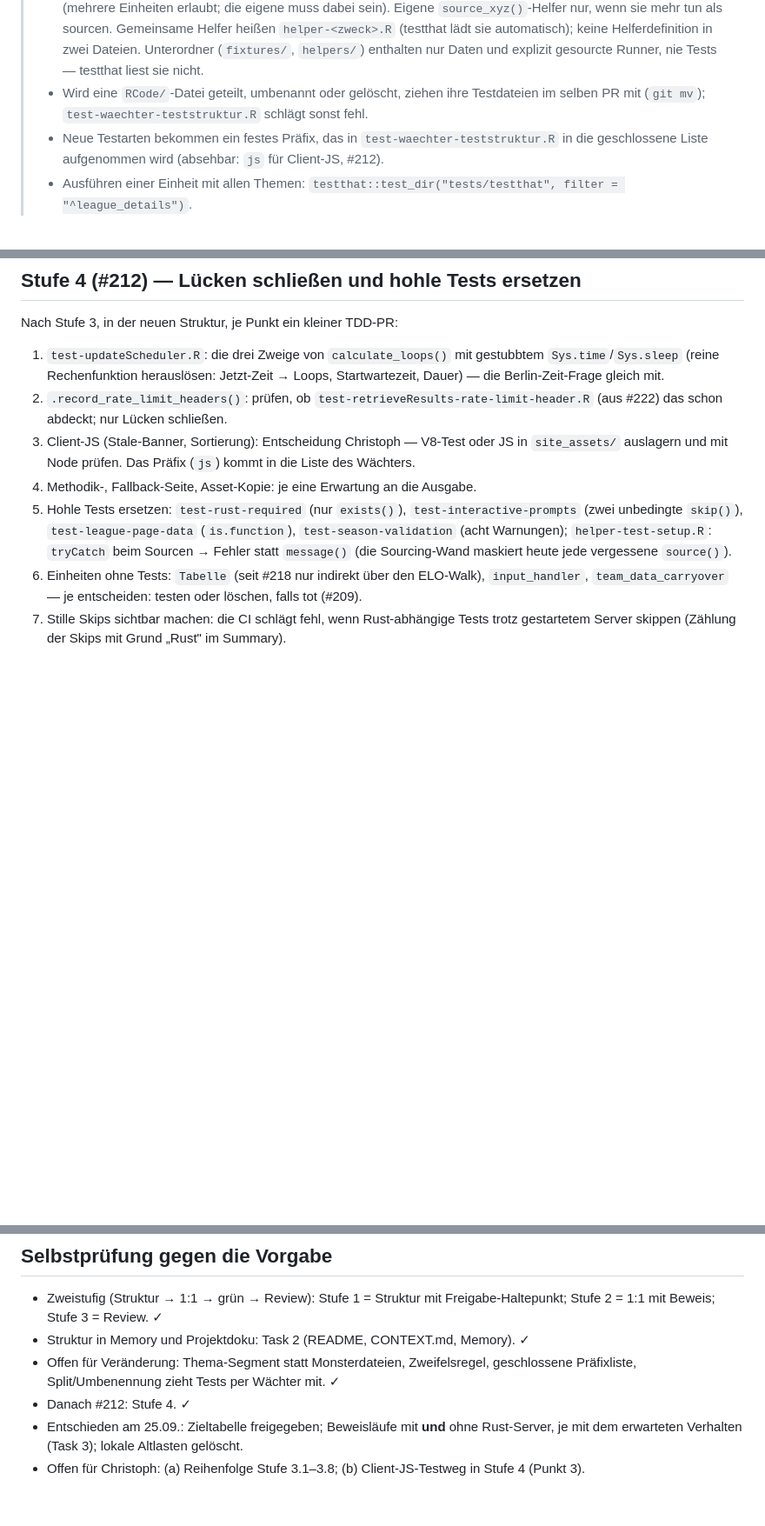
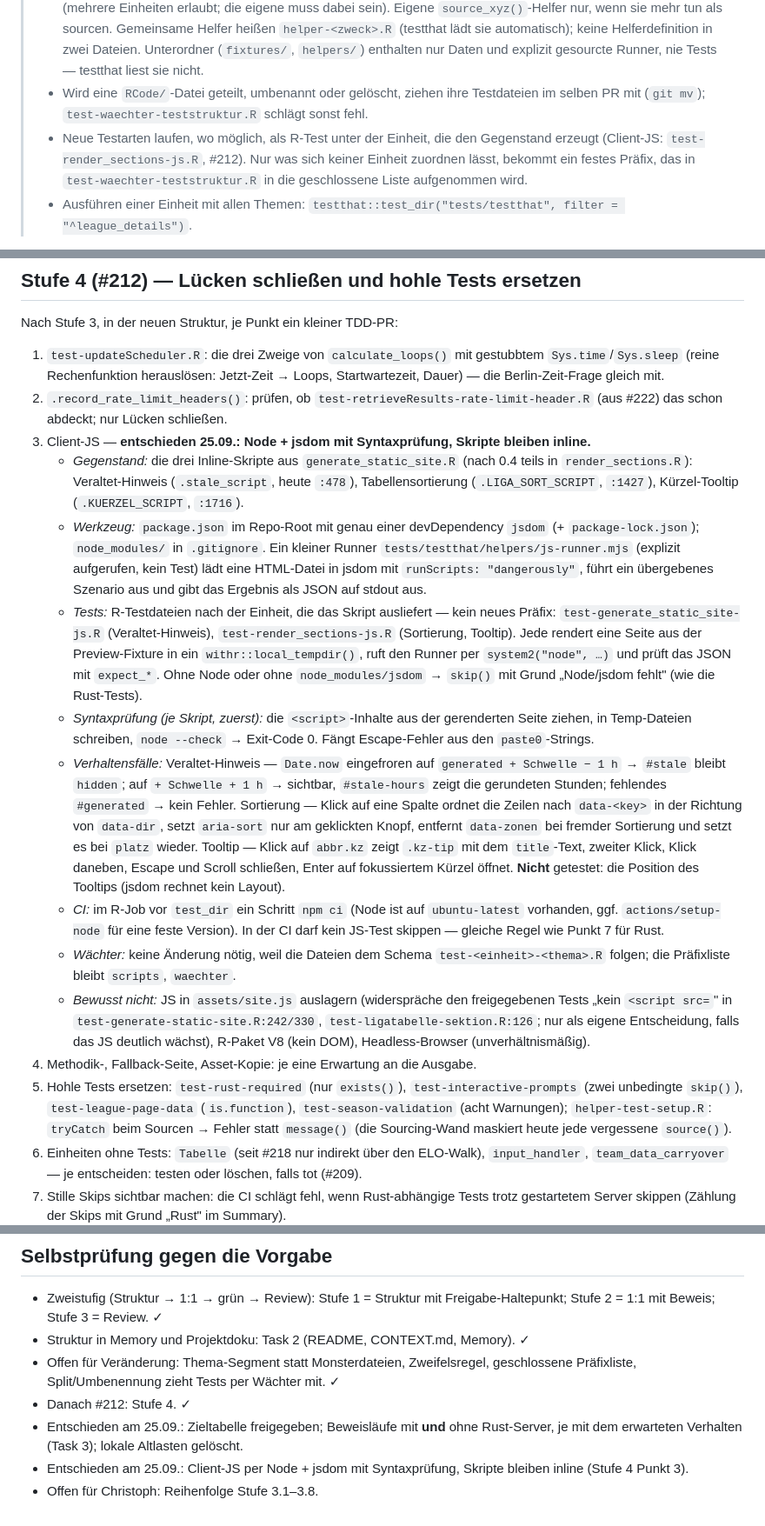
Before and after one commit to chrisschwer/League-Simulator-Update, a Markdown page: docs/plans/2026-09-15-testsuite-umbau-und-folgeschritte.md, 3 parts joined by grey strips. Shown at 87% size. Drawn GitHub-style; blank space fills up the shorter version.

Commit message:
docs(#212): Client-JS-Tests per Node + jsdom mit Syntaxprüfung
Entscheidung vom 25.09.: Skripte bleiben inline; R-Tests unter der
ausliefernden Einheit rufen einen jsdom-Runner, vorab node --check.

Co-Authored-By: Claude Opus 5.5 <noreply@anthropic.com>

```diff
--- a/docs/plans/2026-09-15-testsuite-umbau-und-folgeschritte.md
+++ b/docs/plans/2026-09-15-testsuite-umbau-und-folgeschritte.md
@@ -29,7 +29,7 @@
 > - Zuordnung im Zweifel: die Einheit, deren Funktion der Test aufruft und deren Ergebnis er prüft; rufen mehrere, die äußerste (der Aufrufer). Gestubbte oder nur gesourcte Mitspieler zählen nicht.
 > - Jede Testdatei sourct ihre Einheit selbst, mit `source_module("<einheit>", ...)` aus `helper-source.R` (mehrere Einheiten erlaubt; die eigene muss dabei sein). Eigene `source_xyz()`-Helfer nur, wenn sie mehr tun als sourcen. Gemeinsame Helfer heißen `helper-<zweck>.R` (testthat lädt sie automatisch); keine Helferdefinition in zwei Dateien. Unterordner (`fixtures/`, `helpers/`) enthalten nur Daten und explizit gesourcte Runner, nie Tests — testthat liest sie nicht.
 > - Wird eine `RCode/`-Datei geteilt, umbenannt oder gelöscht, ziehen ihre Testdateien im selben PR mit (`git mv`); `test-waechter-teststruktur.R` schlägt sonst fehl.
-> - Neue Testarten bekommen ein festes Präfix, das in `test-waechter-teststruktur.R` in die geschlossene Liste aufgenommen wird (absehbar: `js` für Client-JS, #212).
+> - Neue Testarten laufen, wo möglich, als R-Test unter der Einheit, die den Gegenstand erzeugt (Client-JS: `test-render_sections-js.R`, #212). Nur was sich keiner Einheit zuordnen lässt, bekommt ein festes Präfix, das in `test-waechter-teststruktur.R` in die geschlossene Liste aufgenommen wird.
 > - Ausführen einer Einheit mit allen Themen: `testthat::test_dir("tests/testthat", filter = "^league_details")`.
 
 **Warum diese Form (verworfene Alternativen):** Sortierung nach Feature/Anlass ist der Ist-Zustand und hat die 15 Doppel-Cluster erzeugt. Unterordner je Ebene (unit/integration/render) liest `test_dir()` nicht rekursiv — genau so sind früher Dateien unsichtbar geworden. Ebenen-Präfixe (`test-unit-…`) klassifizieren doppelt und lassen im Zweifel zwei richtige Namen zu. Strikt „eine Datei je Einheit" ergäbe Dateien von ~4.000 (Loop), ~3.100 (Generator) und ~1.800 Zeilen (Details) und zwänge gleichnamige, aber verschiedene Helfer (`fake_fixtures` in 4, `read_html` in 5 Varianten) in eine Datei.
@@ -621,7 +621,15 @@ Nach Stufe 3, in der neuen Struktur, je Punkt ein kleiner TDD-PR:
 
 1. `test-updateScheduler.R`: die drei Zweige von `calculate_loops()` mit gestubbtem `Sys.time`/`Sys.sleep` (reine Rechenfunktion herauslösen: Jetzt-Zeit → Loops, Startwartezeit, Dauer) — die Berlin-Zeit-Frage gleich mit.
 2. `.record_rate_limit_headers()`: prüfen, ob `test-retrieveResults-rate-limit-header.R` (aus #222) das schon abdeckt; nur Lücken schließen.
-3. Client-JS (Stale-Banner, Sortierung): Entscheidung Christoph — V8-Test oder JS in `site_assets/` auslagern und mit Node prüfen. Das Präfix (`js`) kommt in die Liste des Wächters.
+3. Client-JS — **entschieden 25.09.: Node + jsdom mit Syntaxprüfung, Skripte bleiben inline.**
+   - *Gegenstand:* die drei Inline-Skripte aus `generate_static_site.R` (nach 0.4 teils in `render_sections.R`): Veraltet-Hinweis (`.stale_script`, heute `:478`), Tabellensortierung (`.LIGA_SORT_SCRIPT`, `:1427`), Kürzel-Tooltip (`.KUERZEL_SCRIPT`, `:1716`).
+   - *Werkzeug:* `package.json` im Repo-Root mit genau einer devDependency `jsdom` (+ `package-lock.json`); `node_modules/` in `.gitignore`. Ein kleiner Runner `tests/testthat/helpers/js-runner.mjs` (explizit aufgerufen, kein Test) lädt eine HTML-Datei in jsdom mit `runScripts: "dangerously"`, führt ein übergebenes Szenario aus und gibt das Ergebnis als JSON auf stdout aus.
+   - *Tests:* R-Testdateien nach der Einheit, die das Skript ausliefert — kein neues Präfix: `test-generate_static_site-js.R` (Veraltet-Hinweis), `test-render_sections-js.R` (Sortierung, Tooltip). Jede rendert eine Seite aus der Preview-Fixture in ein `withr::local_tempdir()`, ruft den Runner per `system2("node", …)` und prüft das JSON mit `expect_*`. Ohne Node oder ohne `node_modules/jsdom` → `skip()` mit Grund „Node/jsdom fehlt" (wie die Rust-Tests).
+   - *Syntaxprüfung (je Skript, zuerst):* die `<script>`-Inhalte aus der gerenderten Seite ziehen, in Temp-Dateien schreiben, `node --check` → Exit-Code 0. Fängt Escape-Fehler aus den `paste0`-Strings.
+   - *Verhaltensfälle:* Veraltet-Hinweis — `Date.now` eingefroren auf `generated + Schwelle − 1 h` → `#stale` bleibt `hidden`; auf `+ Schwelle + 1 h` → sichtbar, `#stale-hours` zeigt die gerundeten Stunden; fehlendes `#generated` → kein Fehler. Sortierung — Klick auf eine Spalte ordnet die Zeilen nach `data-<key>` in der Richtung von `data-dir`, setzt `aria-sort` nur am geklickten Knopf, entfernt `data-zonen` bei fremder Sortierung und setzt es bei `platz` wieder. Tooltip — Klick auf `abbr.kz` zeigt `.kz-tip` mit dem `title`-Text, zweiter Klick, Klick daneben, Escape und Scroll schließen, Enter auf fokussiertem Kürzel öffnet. **Nicht** getestet: die Position des Tooltips (jsdom rechnet kein Layout).
+   - *CI:* im R-Job vor `test_dir` ein Schritt `npm ci` (Node ist auf `ubuntu-latest` vorhanden, ggf. `actions/setup-node` für eine feste Version). In der CI darf kein JS-Test skippen — gleiche Regel wie Punkt 7 für Rust.
+   - *Wächter:* keine Änderung nötig, weil die Dateien dem Schema `test-<einheit>-<thema>.R` folgen; die Präfixliste bleibt `scripts`, `waechter`.
+   - *Bewusst nicht:* JS in `assets/site.js` auslagern (widerspräche den freigegebenen Tests „kein `<script src=`" in `test-generate-static-site.R:242/330`, `test-ligatabelle-sektion.R:126`; nur als eigene Entscheidung, falls das JS deutlich wächst), R-Paket V8 (kein DOM), Headless-Browser (unverhältnismäßig).
 4. Methodik-, Fallback-Seite, Asset-Kopie: je eine Erwartung an die Ausgabe.
 5. Hohle Tests ersetzen: `test-rust-required` (nur `exists()`), `test-interactive-prompts` (zwei unbedingte `skip()`), `test-league-page-data` (`is.function`), `test-season-validation` (acht Warnungen); `helper-test-setup.R`: `tryCatch` beim Sourcen → Fehler statt `message()` (die Sourcing-Wand maskiert heute jede vergessene `source()`).
 6. Einheiten ohne Tests: `Tabelle` (seit #218 nur indirekt über den ELO-Walk), `input_handler`, `team_data_carryover` — je entscheiden: testen oder löschen, falls tot (#209).
@@ -636,4 +644,5 @@ Nach Stufe 3, in der neuen Struktur, je Punkt ein kleiner TDD-PR:
 - Offen für Veränderung: Thema-Segment statt Monsterdateien, Zweifelsregel, geschlossene Präfixliste, Split/Umbenennung zieht Tests per Wächter mit. ✓
 - Danach #212: Stufe 4. ✓
 - Entschieden am 25.09.: Zieltabelle freigegeben; Beweisläufe mit **und** ohne Rust-Server, je mit dem erwarteten Verhalten (Task 3); lokale Altlasten gelöscht.
-- Offen für Christoph: (a) Reihenfolge Stufe 3.1–3.8; (b) Client-JS-Testweg in Stufe 4 (Punkt 3).
+- Entschieden am 25.09.: Client-JS per Node + jsdom mit Syntaxprüfung, Skripte bleiben inline (Stufe 4 Punkt 3).
+- Offen für Christoph: Reihenfolge Stufe 3.1–3.8.
```
